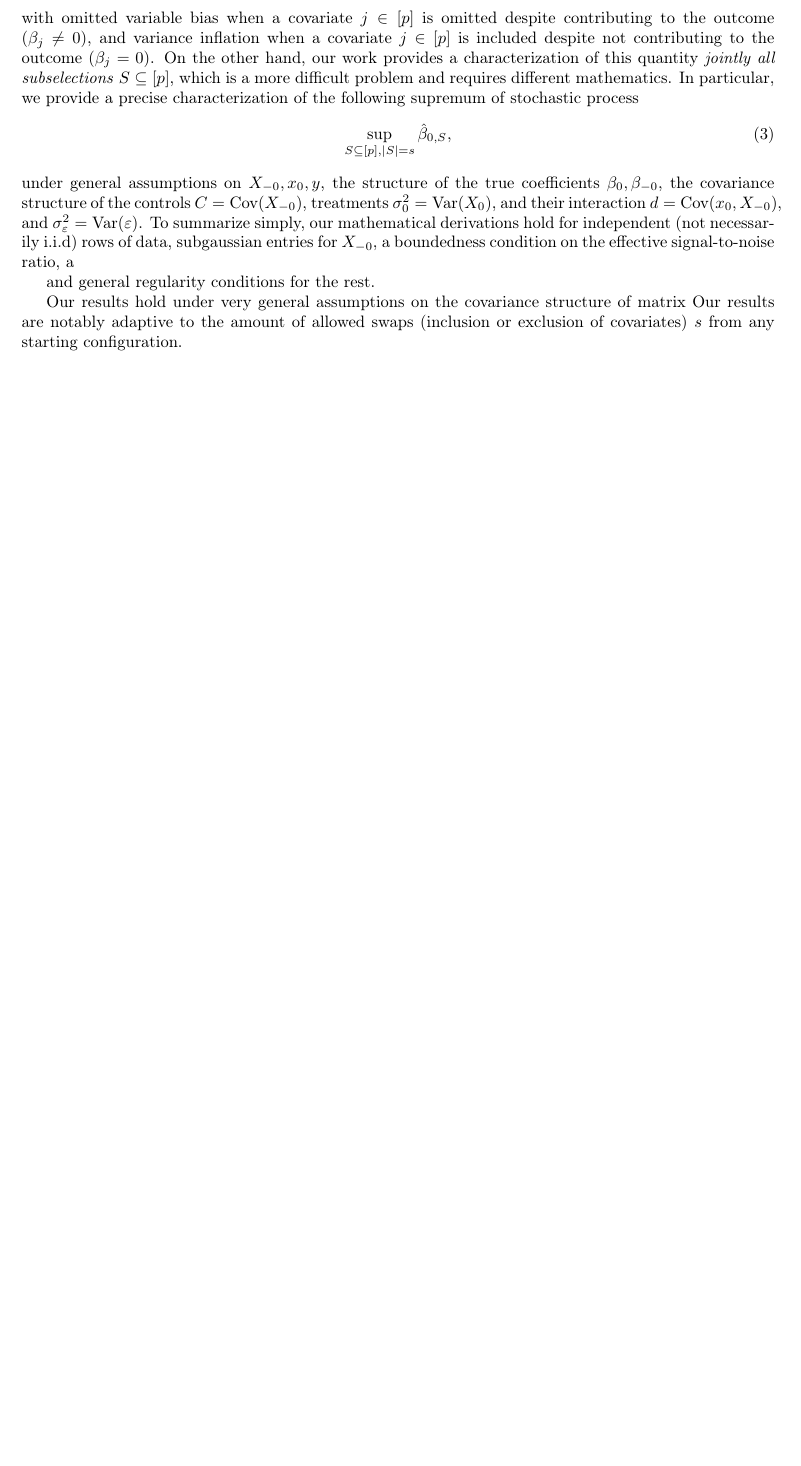
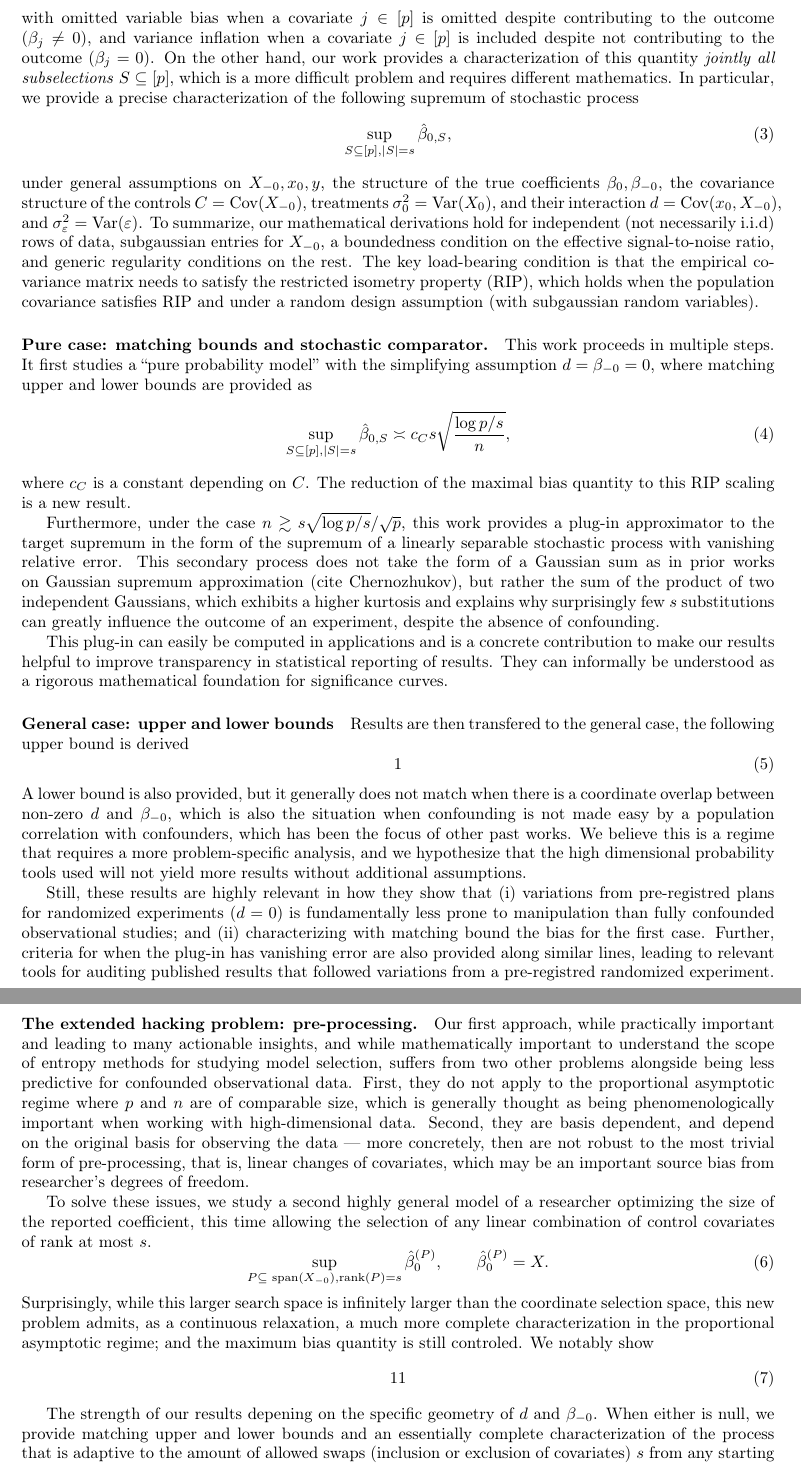
Before and after one commit to njwfish/phacking_tex, a LaTeX document (main.tex, which reads sections/introduction.tex): part of page 2 of 6 before the commit and two parts of pages 2 and 3 of 7 after it, the two joined at a grey line, cut so that both start at the same text, the shorter picture padded with empty space. Compiled offline with pdfLaTeX.

Commit message:
some incremental work on the introduction

```diff
--- a/sections/introduction.tex
+++ b/sections/introduction.tex
@@ -39,13 +39,47 @@ with omitted variable bias when a covariate $j \in [p]$ is omitted despite contr
 \begin{equation}
                 \sup_{S \subseteq [p], |S| = s} \hat \beta_{0, S},
 \end{equation}
-under general assumptions on $X_{-0}, x_0, y$, the structure of the true coefficients $\beta_0, \beta_{-0}$, the covariance structure of the controls $C = \text{Cov}(X_{-0})$, treatments $\sigma_0^2 = \text{Var}(X_{0})$, and their interaction $d = \text{Cov}(x_0, X_{-0})$, and $\sigma_\varepsilon^2 = \text{Var}(\varepsilon)$. To summarize simply, our mathematical derivations hold for independent (not necessarily i.i.d) rows of data, subgaussian entries for $X_{-0}$, a boundedness condition on the effective signal-to-noise ratio, a
+under general assumptions on $X_{-0}, x_0, y$, the structure of the true coefficients $\beta_0, \beta_{-0}$, the covariance structure of the controls $C = \text{Cov}(X_{-0})$, treatments $\sigma_0^2 = \text{Var}(X_{0})$, and their interaction $d = \text{Cov}(x_0, X_{-0})$, and $\sigma_\varepsilon^2 = \text{Var}(\varepsilon)$. To summarize, our mathematical derivations hold for independent (not necessarily i.i.d) rows of data, subgaussian entries for $X_{-0}$, a boundedness condition on the effective signal-to-noise ratio, and generic regularity conditions on the rest. The key load-bearing condition is that the empirical covariance matrix needs to satisfy the restricted isometry property (RIP), which holds when the population covariance satisfies RIP and under a random design assumption (with subgaussian random variables).
 
-and general regularity conditions for the rest.
+\paragraph{Pure case: matching bounds and stochastic comparator.} This work proceeds in multiple steps. It first studies a ``pure probability model'' with the simplifying assumption $d = \beta_{-0} = 0$, where matching upper and lower bounds are provided as
+\begin{equation}
+    \sup_{S \subseteq [p], |S| = s} \hat \beta_{0, S} \asymp c_C s \sqrt{\frac{\log p/s}{n}},
+\end{equation}
+where $c_C$ is a constant depending on $C$. The reduction of the maximal bias quantity to this RIP scaling is a new result.
+
+Furthermore, under the case $n \gtrsim s \sqrt{\log p / s} / \sqrt{p}$, this work provides a plug-in approximator to the target supremum in the form of the supremum of a linearly separable stochastic process with vanishing relative error. This secondary process does not take the form of a Gaussian sum as in prior works on Gaussian supremum approximation (cite Chernozhukov), but rather the sum of the product of two independent Gaussians, which exhibits a higher kurtosis and explains why surprisingly few $s$ substitutions can greatly influence the outcome of an experiment, despite the absence of confounding.
+
+This plug-in can easily be computed in applications and is a concrete contribution to make our results helpful to improve transparency in statistical reporting of results. They can informally be understood as a rigorous mathematical foundation for significance curves.
 
 
-Our results hold under very general assumptions on the covariance structure of matrix
-Our results are notably adaptive to the amount of allowed swaps (inclusion or exclusion of covariates) $s$ from any starting configuration.
+\paragraph{General case: upper and lower bounds} Results are then transfered to the general case, the following upper bound is derived
+\begin{equation}
+        1
+\end{equation}
+A lower bound is also provided, but it generally does not match when there is a coordinate overlap between non-zero $d$ and $\beta_{-0}$, which is also the situation when confounding is not made easy by a population correlation with confounders, which has been the focus of other past works. We believe this is a regime that requires a more problem-specific analysis, and we hypothesize that the high dimensional probability tools used will not yield more results without additional assumptions.
+
+Still, these results are highly relevant in how they show that (i) variations from pre-registred plans for randomized experiments ($d = 0$) is fundamentally less prone to manipulation than fully confounded observational studies; and (ii) characterizing with matching bound the bias for the first case. Further, criteria for when the plug-in has vanishing error are also provided along similar lines, leading to relevant tools for auditing published results that followed variations from a pre-registred randomized experiment.
+
+\paragraph{The extended hacking problem: pre-processing.} Our first approach, while practically important and leading to many actionable insights, and while mathematically important to understand the scope of entropy methods for studying model selection, suffers from two other problems alongside being less predictive for confounded observational data. First, they do not apply to the proportional asymptotic regime where $p$ and $n$ are of comparable size, which is generally thought as being phenomenologically important when working with high-dimensional data. Second, they are basis dependent, and depend on the original basis for observing the data --- more concretely, then are not robust to the most trivial form of pre-processing, that is, linear changes of covariates, which may be an important source bias from researcher's degrees of freedom.
+
+To solve these issues, we study a second highly general model of a researcher optimizing the size of the reported coefficient, this time allowing the selection of any linear combination of control covariates of rank at most $s$.
+\begin{equation}
+        \sup_{P \subseteq \text{ span}{(X_{-0})}, \text{rank}(P) = s} \hat \beta_0^{(P)}, \qquad \hat \beta_0^{(P)} = X.
+\end{equation}
+Surprisingly, while this larger search space is infinitely larger than the coordinate selection space, this new problem admits, as a continuous relaxation, a much more complete characterization in the proportional asymptotic regime; and the maximum bias quantity is still controled.  We notably show
+\begin{equation}
+        11
+\end{equation}
+
+
+
+The strength of our results depening on the specific geometry of $d$ and $\beta_{-0}$. When either is null, we provide matching upper and lower bounds and an essentially complete characterization of the process that is adaptive to the amount of allowed swaps (inclusion or exclusion of covariates) $s$ from any starting configuration. When that is not the case, a gap between upper and lower bounds is observed, and it is hypothesied that the mathematical techniques used (chaining, the entropy method). However, this case is when there exists a strong positive bias even in the low-dimensional regime, which makes hacking trivially easy, problem specific, and is not the core contribution of this theory, which rather discovers a general geometry applicable to many problems in an intermediate regime. In addition, it is hypothesized that the mathematical tools used for this first part cannot yield matching upper and lower bounds.
+
+Our substantive results are two-fold here. First,
+
+
+
+
 
 Our contributions are X-fold:
 \begin{itemize}
```
